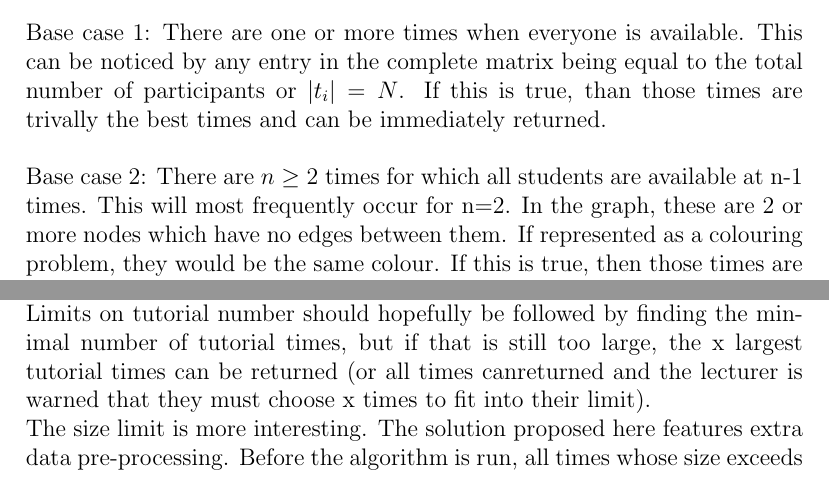
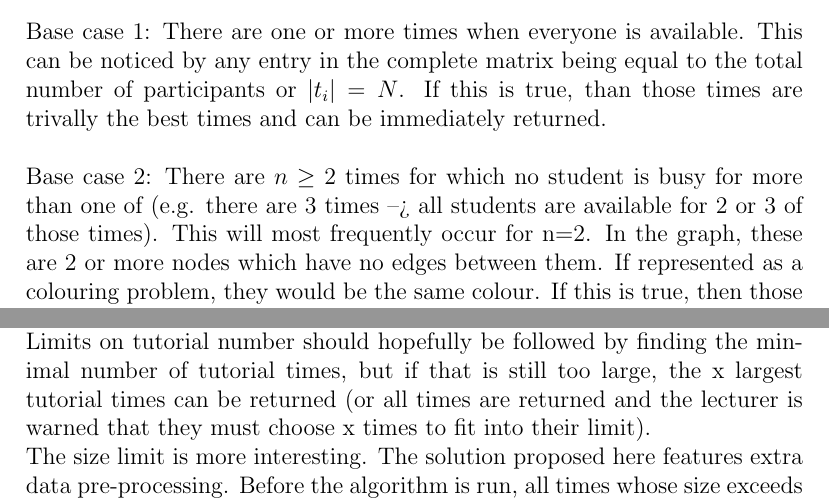
Before and after one commit to Linux-Tech-Tips/swe_2, a LaTeX document (doc/schedulingAlgorithm/index.tex): two parts of pages 2 and 3 of 3, joined at a grey line, cut so that both start at the same text. Compiled offline with pdfLaTeX.

Commit message:
addressed ethan's comments

```diff
--- a/doc/schedulingAlgorithm/index.tex
+++ b/doc/schedulingAlgorithm/index.tex
@@ -60,7 +60,7 @@ Then there are two base cases, after which the algorithm iterates over a set of
 
 Base case 1: There are one or more times when everyone is available. This can be noticed by any entry in the complete matrix being equal to the total number of participants or $|t_i|=N$. If this is true, than those times are trivally the best times and can be immediately returned.\\
 
-Base case 2: There are $n \geq 2$ times for which all students are available at n-1 times. This will most frequently occur for n=2.
+Base case 2: There are $n \geq 2$ times for which no student is busy for more than one of (e.g. there are 3 times --> all students are available for 2 or 3 of those times). This will most frequently occur for n=2.
  In the graph, these are 2 or more nodes which have no edges between them. If represented as a colouring problem, they would be the same colour. If this is true, then those times are the optimal times and will be returned. \\
 
 When neither of these cases occur, the following steps are repeated until all times have been considered: \\
@@ -74,7 +74,7 @@ This is because if a time t is a subset of all other times, all the students fre
 \section{Consideration of Constraints}
 Oftentimes, external constraints interfere with this algorithm. The constraints considered here are: certain times must be blocked off (e.g. due to TA availability), there is a hard limit on tutorial number (e.g. due to funding), and there is a size limit on tutorials (e.g. due to room size).\\
 
-Times can be blocked off by simply deleting the respective nodes or sets. Limits on tutorial number should hopefully be followed by finding the minimal number of tutorial times, but if that is still too large, the x largest tutorial times can be returned (or all times canreturned and the lecturer is warned that they must choose x times to fit into their limit).\\
+Times can be blocked off by simply deleting the respective nodes or sets. Limits on tutorial number should hopefully be followed by finding the minimal number of tutorial times, but if that is still too large, the x largest tutorial times can be returned (or all times are returned and the lecturer is warned that they must choose x times to fit into their limit).\\
 The size limit is more interesting. The solution proposed here features extra data pre-processing. Before the algorithm is run, all times whose size exceeds the tutorial size limit x are pulled aside. \\
 For each of these times, the following steps are executed: \\
 \begin{enumerate}
```
